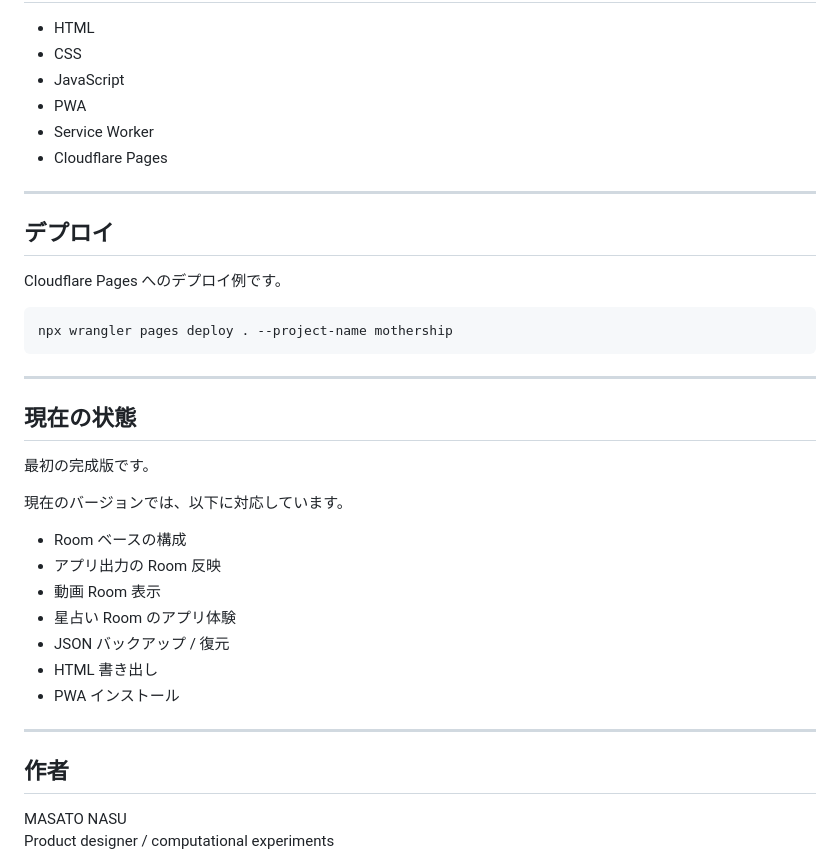
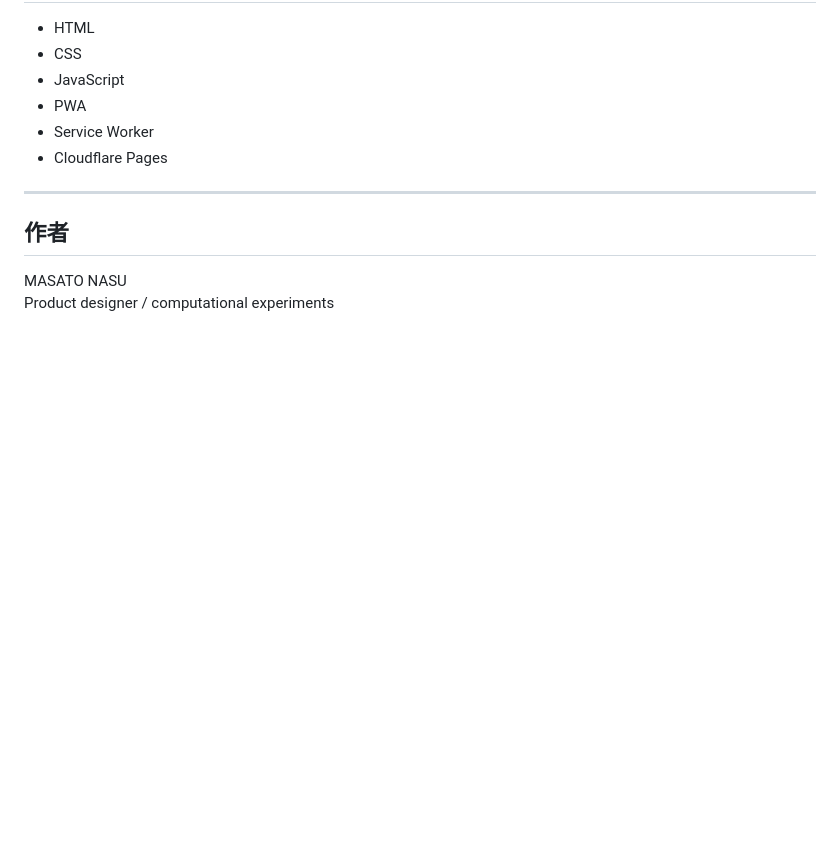
Before and after one commit to Masato-Nasu/a-message-to-you, a Markdown page: README.md, the part around one of its changes. GitHub-like rendering; blank space fills up the shorter version.

Commit message:
Clean up README by removing unnecessary sections
Removed sections on HTML export and deployment examples from the README.

````diff
--- a/README.md
+++ b/README.md
@@ -171,32 +167,6 @@ A message to you! は、できるだけローカルで完結する小さなツ
 
 ---
 
-## デプロイ
-
-Cloudflare Pages へのデプロイ例です。
-
-```bash
-npx wrangler pages deploy . --project-name mothership
-```
-
----
-
-## 現在の状態
-
-最初の完成版です。
-
-現在のバージョンでは、以下に対応しています。
-
-- Room ベースの構成
-- アプリ出力の Room 反映
-- 動画 Room 表示
-- 星占い Room のアプリ体験
-- JSON バックアップ / 復元
-- HTML 書き出し
-- PWA インストール
-
----
-
 ## 作者
 
 MASATO NASU
````
Also changed, not shown: other parts of README.md (+0 -4 lines).
